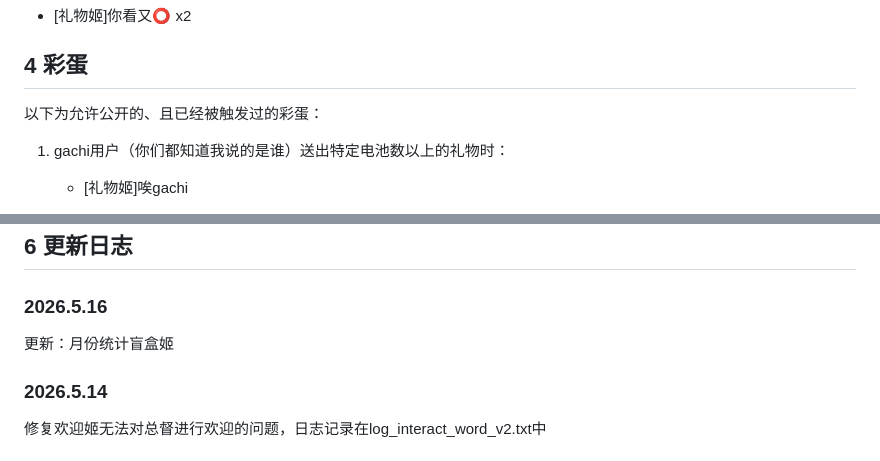
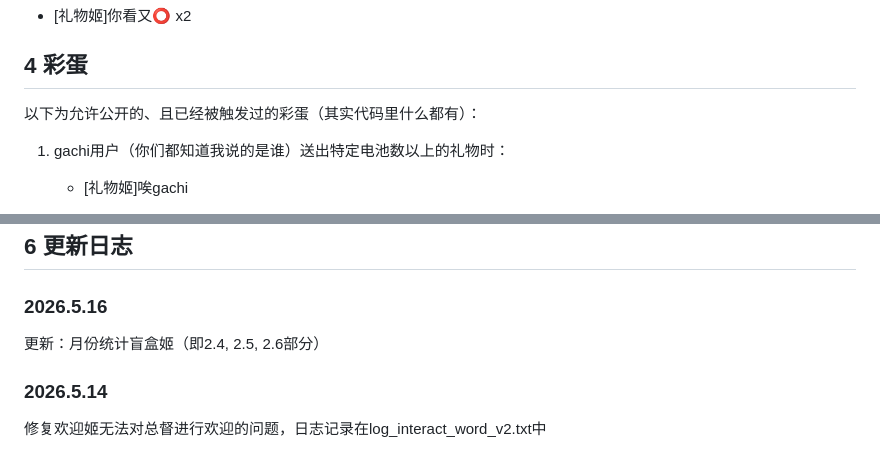
Before and after one commit to MrOxOrOxen/yqz, a Markdown page: readme.md, 2 parts joined by grey strips. Drawn GitHub-style.

```diff
--- a/readme.md
+++ b/readme.md
@@ -143,7 +143,7 @@
 
 ## 4 彩蛋
 
-以下为允许公开的、且已经被触发过的彩蛋：
+以下为允许公开的、且已经被触发过的彩蛋（其实代码里什么都有）：
 
 1. gachi用户（你们都知道我说的是谁）送出特定电池数以上的礼物时：
 
@@ -195,7 +195,7 @@
 
 ### 2026.5.16
 
-更新：月份统计盲盒姬
+更新：月份统计盲盒姬（即2.4, 2.5, 2.6部分）
 
 ### 2026.5.14
 
```
